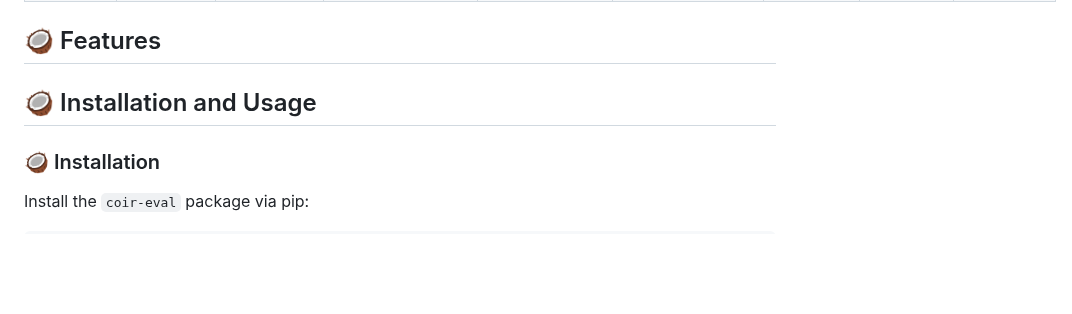
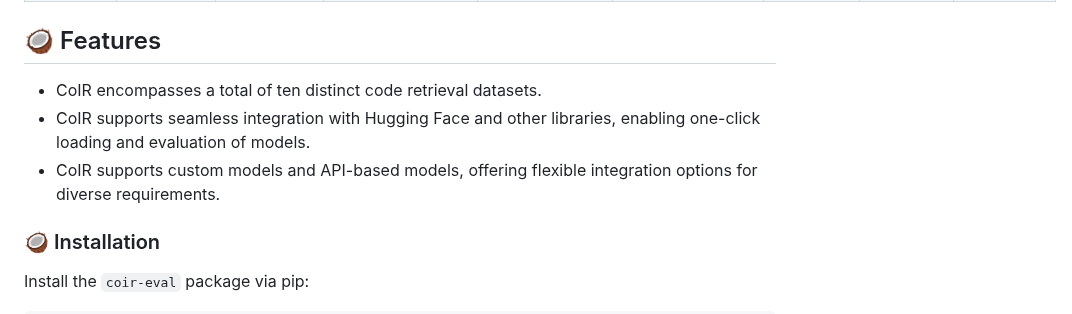
Before and after one commit to CoIR-team/coir, a Markdown page: README.md, the part around the change. Rendered like a GitHub page; blank space fills up the shorter version.

```diff
--- a/README.md
+++ b/README.md
@@ -60,9 +60,10 @@ All data has been uploaded to our Hugging Face page: [CoIR-Retrieval](https://hu
 
 
 ## :coconut: Features
+- CoIR encompasses a total of ten distinct code retrieval datasets.
+- CoIR supports seamless integration with Hugging Face and other libraries, enabling one-click loading and evaluation of models.
+- CoIR supports custom models and API-based models, offering flexible integration options for diverse requirements.
 
-
-## :coconut: Installation and Usage
 
 ### :coconut: Installation
 
```
